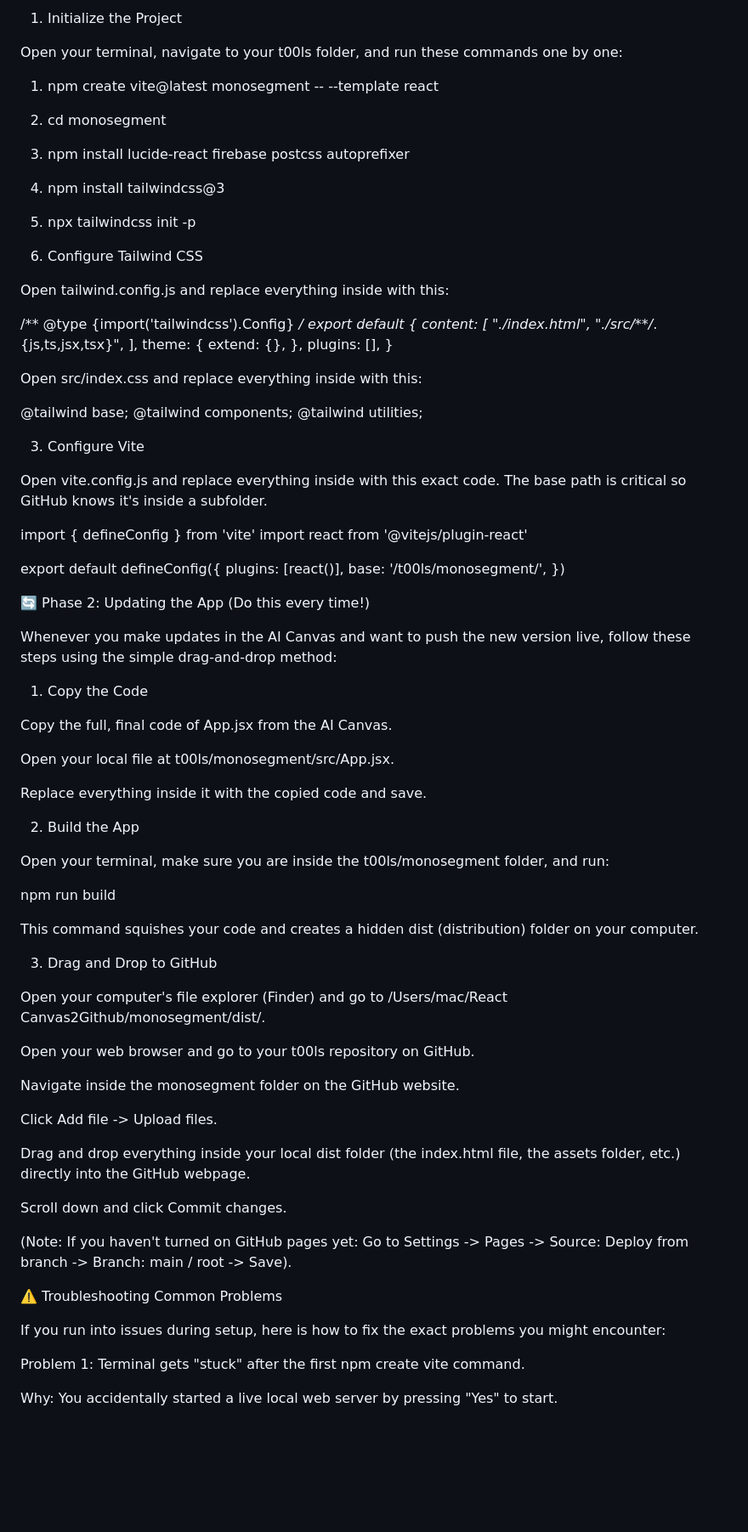
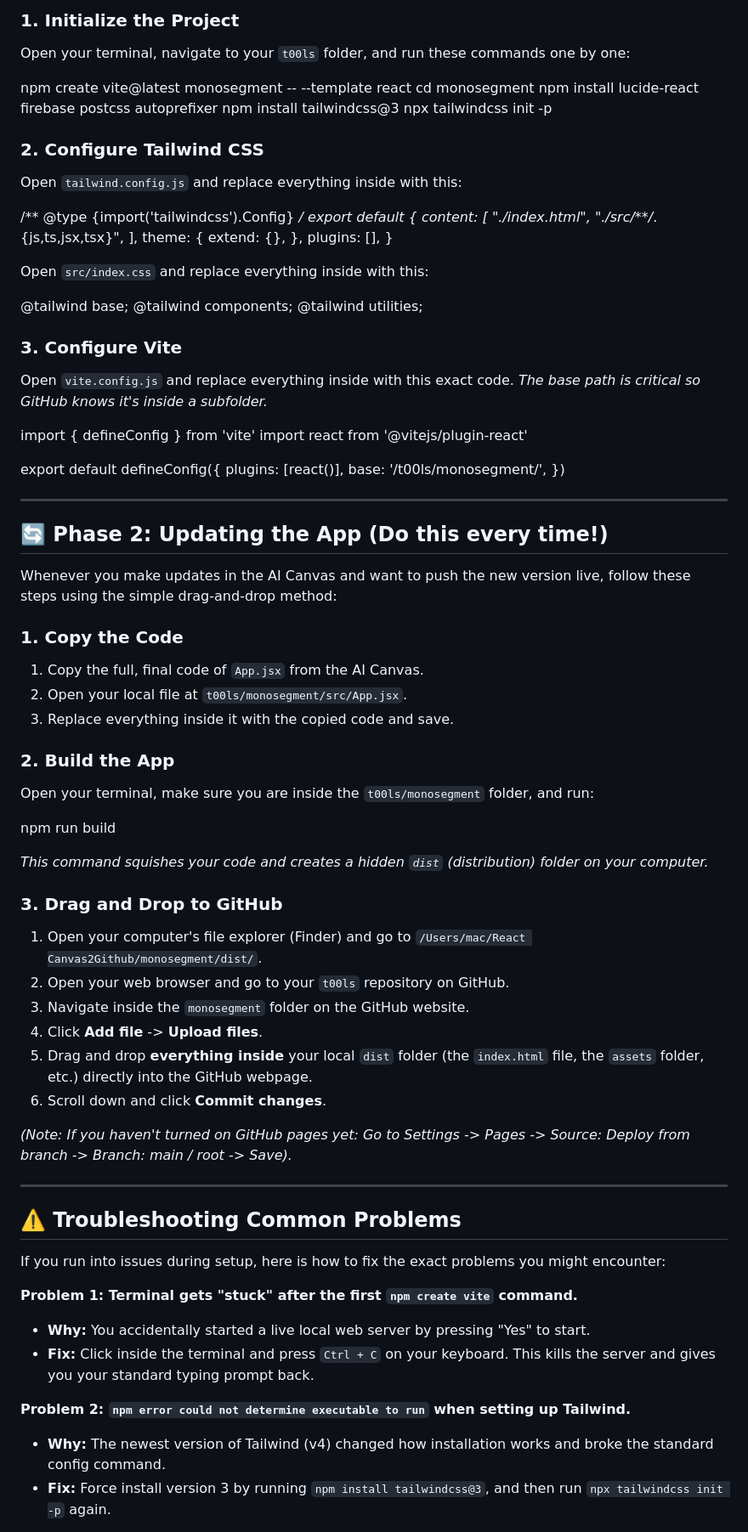
Before and after one commit to awrdj/t00ls, a Markdown page: monosegment/DEPLOYMENT.md, the part around one of its changes. Shown at 85% size. Drawn GitHub-style; blank space fills up the shorter version.

```diff
--- a/monosegment/DEPLOYMENT.md
+++ b/monosegment/DEPLOYMENT.md
@@ -9,18 +9,17 @@ Requirement: Make sure you have Node.js installed.
 
-1. Initialize the Project
+### 1. Initialize the Project
 
-Open your terminal, navigate to your t00ls folder, and run these commands one by one:
+Open your terminal, navigate to your `t00ls` folder, and run these commands one by one:
 
-1. npm create vite@latest monosegment -- --template react
-2. cd monosegment
-3. npm install lucide-react firebase postcss autoprefixer
-4. npm install tailwindcss@3
-5. npx tailwindcss init -p
+npm create vite@latest monosegment -- --template react
+cd monosegment
+npm install lucide-react firebase postcss autoprefixer
+npm install tailwindcss@3
+npx tailwindcss init -p
 
+### 2. Configure Tailwind CSS
 
-2. Configure Tailwind CSS
-
-Open tailwind.config.js and replace everything inside with this:
+Open `tailwind.config.js` and replace everything inside with this:
 
 /** @type {import('tailwindcss').Config} */
 export default {
@@ -34,17 +33,15 @@ export default {
   plugins: [],
 }
 
-
-Open src/index.css and replace everything inside with this:
+Open `src/index.css` and replace everything inside with this:
 
 @tailwind base;
 @tailwind components;
 @tailwind utilities;
 
+### 3. Configure Vite
 
-3. Configure Vite
-
-Open vite.config.js and replace everything inside with this exact code. The base path is critical so GitHub knows it's inside a subfolder.
+Open `vite.config.js` and replace everything inside with this exact code. *The base path is critical so GitHub knows it's inside a subfolder.*
 
 import { defineConfig } from 'vite'
 import react from '@vitejs/plugin-react'
@@ -54,49 +51,45 @@ export default defineConfig({
   base: '/t00ls/monosegment/',
 })
 
+---
 
-🔄 Phase 2: Updating the App (Do this every time!)
+## 🔄 Phase 2: Updating the App (Do this every time!)
 
 Whenever you make updates in the AI Canvas and want to push the new version live, follow these steps using the simple drag-and-drop method:
 
-1. Copy the Code
+### 1. Copy the Code
+1. Copy the full, final code of `App.jsx` from the AI Canvas.
+2. Open your local file at `t00ls/monosegment/src/App.jsx`.
+3. Replace everything inside it with the copied code and save.
 
-Copy the full, final code of App.jsx from the AI Canvas.
-
-Open your local file at t00ls/monosegment/src/App.jsx.
-
-Replace everything inside it with the copied code and save.
-
-2. Build the App
-
-Open your terminal, make sure you are inside the t00ls/monosegment folder, and run:
+### 2. Build the App
+Open your terminal, make sure you are inside the `t00ls/monosegment` folder, and run:
 
 npm run build
 
+*This command squishes your code and creates a hidden `dist` (distribution) folder on your computer.*
 
-This command squishes your code and creates a hidden dist (distribution) folder on your computer.
+### 3. Drag and Drop to GitHub
+1. Open your computer's file explorer (Finder) and go to `/Users/mac/React Canvas2Github/monosegment/dist/`.
+2. Open your web browser and go to your `t00ls` repository on GitHub.
+3. Navigate inside the `monosegment` folder on the GitHub website.
+4. Click **Add file** -> **Upload files**.
+5. Drag and drop **everything inside** your local `dist` folder (the `index.html` file, the `assets` folder, etc.) directly into the GitHub webpage.
+6. Scroll down and click **Commit changes**.
 
-3. Drag and Drop to GitHub
+*(Note: If you haven't turned on GitHub pages yet: Go to Settings -> Pages -> Source: Deploy from branch -> Branch: main / root -> Save).*
 
-Open your computer's file explorer (Finder) and go to /Users/mac/React Canvas2Github/monosegment/dist/.
+---
 
-Open your web browser and go to your t00ls repository on GitHub.
-
-Navigate inside the monosegment folder on the GitHub website.
-
-Click Add file -> Upload files.
-
-Drag and drop everything inside your local dist folder (the index.html file, the assets folder, etc.) directly into the GitHub webpage.
-
-Scroll down and click Commit changes.
-
-(Note: If you haven't turned on GitHub pages yet: Go to Settings -> Pages -> Source: Deploy from branch -> Branch: main / root -> Save).
-
-⚠️ Troubleshooting Common Problems
+## ⚠️ Troubleshooting Common Problems
 
 If you run into issues during setup, here is how to fix the exact problems you might encounter:
 
-Problem 1: Terminal gets "stuck" after the first npm create vite command.
+**Problem 1: Terminal gets "stuck" after the first `npm create vite` command.**
+* **Why:** You accidentally started a live local web server by pressing "Yes" to start.
+* **Fix:** Click inside the terminal and press `Ctrl + C` on your keyboard. This kills the server and gives you your standard typing prompt back.
 
-Why: You accidentally started a live local web server by pressing "Yes" to start.
+**Problem 2: `npm error could not determine executable to run` when setting up Tailwind.**
+* **Why:** The newest version of Tailwind (v4) changed how installation works and broke the standard config command.
+* **Fix:** Force install version 3 by running `npm install tailwindcss@3`, and then run `npx tailwindcss init -p` again.
 
```
Also changed, not shown: other parts of monosegment/DEPLOYMENT.md (+7 -17 lines).
